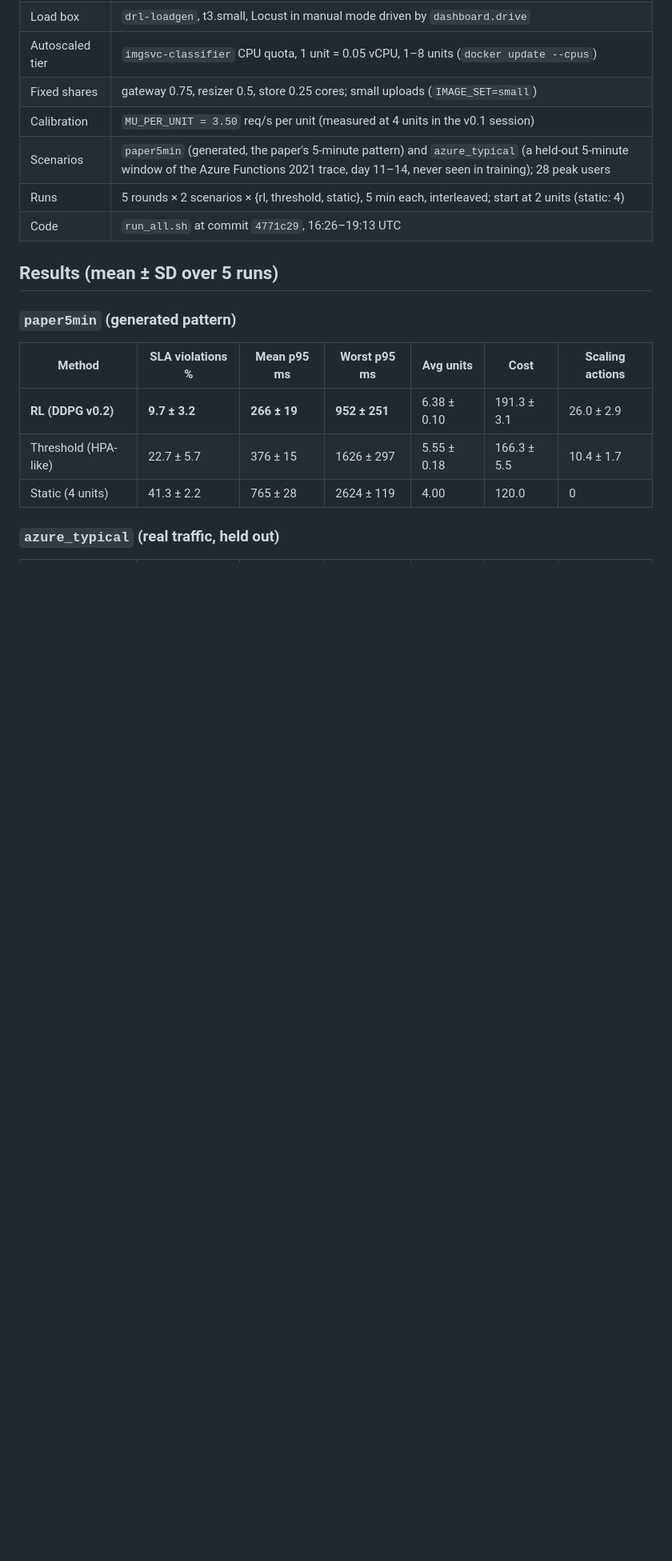
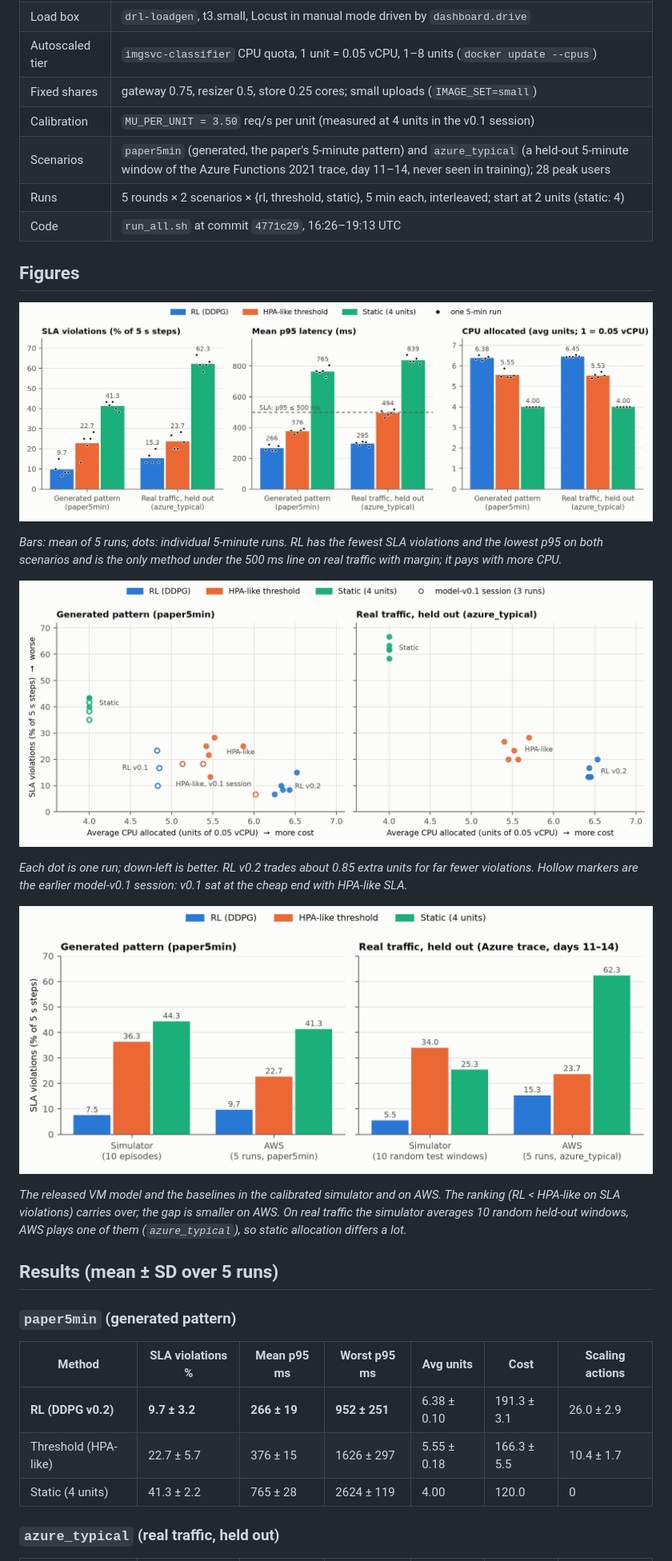
Before and after one commit to plaethos99/drl-autoscaler, a Markdown page: docs/aws-results-v0.2/README.md, the part around one of its changes. Shown at 80% size. Rendered like a GitHub page; pictures changed too: docs/aws-results-v0.2/figures/aws_tradeoff.png (added), docs/aws-results-v0.2/figures/aws_v02_metrics.png (added), docs/aws-results-v0.2/figures/sim_vs_aws.png (added); blank space fills up the shorter version.

Commit message:
Add figures for the model-v0.2 AWS results
Metrics per method and scenario, CPU vs SLA trade-off per run (with the v0.1
session), and simulator vs AWS on the same patterns. Also commit the
simulator's per-episode results that the last figure reads.

Co-Authored-By: Claude Opus 5.5 <noreply@anthropic.com>

```diff
--- a/docs/aws-results-v0.2/README.md
+++ b/docs/aws-results-v0.2/README.md
@@ -18,6 +18,24 @@ Same testbed as the v0.1 runs ([`../aws-results-2026-11-26`](../aws-results-2026
 | Scenarios | `paper5min` (generated, the paper's 5-minute pattern) and `azure_typical` (a held-out 5-minute window of the Azure Functions 2021 trace, day 11–14, never seen in training); 28 peak users |
 | Runs | 5 rounds × 2 scenarios × {rl, threshold, static}, 5 min each, interleaved; start at 2 units (static: 4) |
 | Code | `run_all.sh` at commit `4771c29`, 16:26–19:13 UTC |
+
+## Figures
+
+![SLA violations, mean p95 and CPU per method and scenario](figures/aws_v02_metrics.png)
+
+*Bars: mean of 5 runs; dots: individual 5-minute runs. RL has the fewest SLA violations and the lowest p95 on
+both scenarios and is the only method under the 500 ms line on real traffic with margin; it pays with more CPU.*
+
+![CPU vs SLA violations per run](figures/aws_tradeoff.png)
+
+*Each dot is one run; down-left is better. RL v0.2 trades about 0.85 extra units for far fewer violations.
+Hollow markers are the earlier model-v0.1 session: v0.1 sat at the cheap end with HPA-like SLA.*
+
+![Simulator vs AWS, same patterns](figures/sim_vs_aws.png)
+
+*The released VM model and the baselines in the calibrated simulator and on AWS. The ranking (RL < HPA-like on
+SLA violations) carries over; the gap is smaller on AWS. On real traffic the simulator averages 10 random
+held-out windows, AWS plays one of them (`azure_typical`), so static allocation differs a lot.*
 
 ## Results (mean ± SD over 5 runs)
 
```
Also changed, not shown: other parts of docs/aws-results-v0.2/README.md (+3 -1 lines), docs/sim-results-v0.2/README.md (+2 -1 lines), 2 other files.
